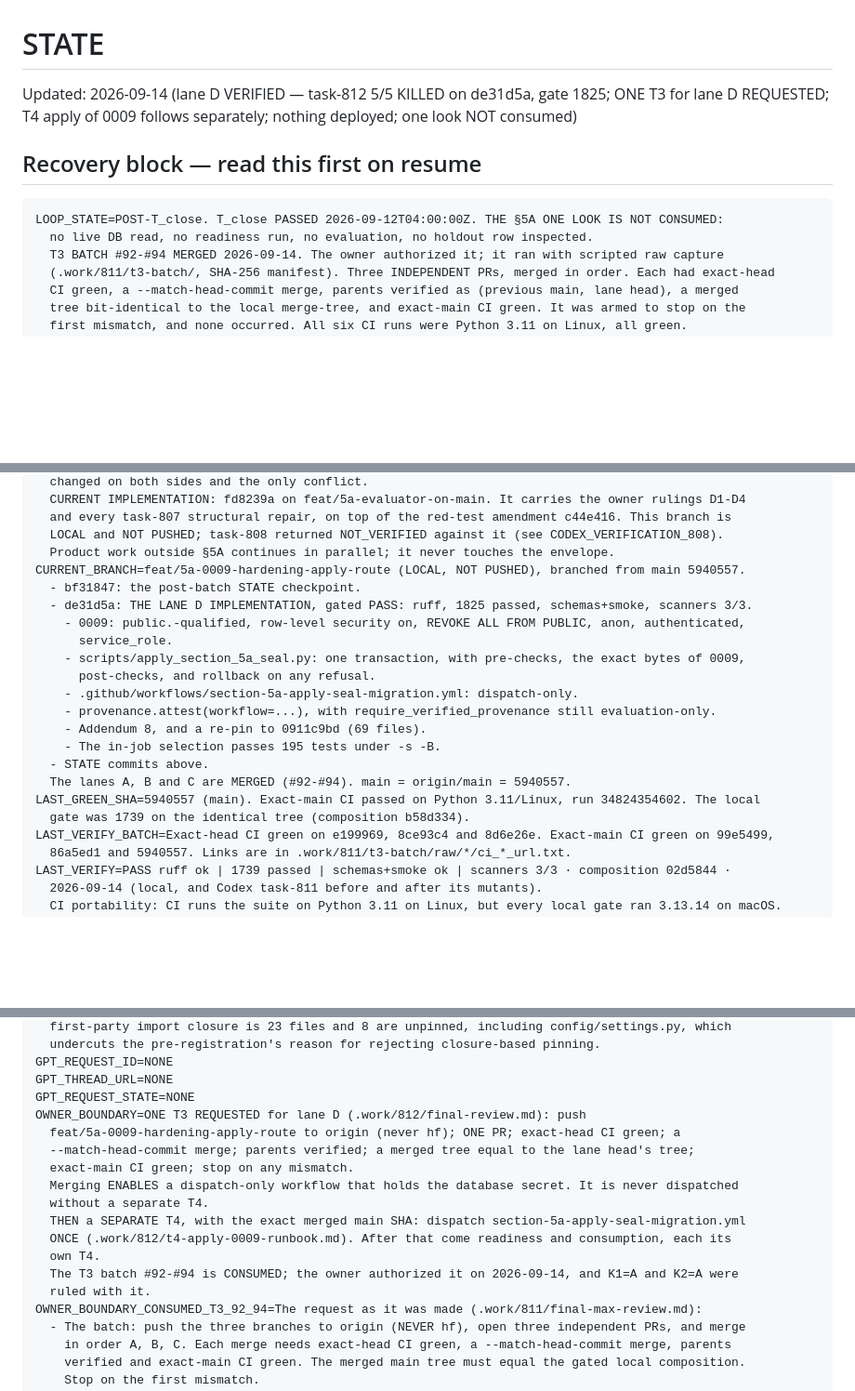
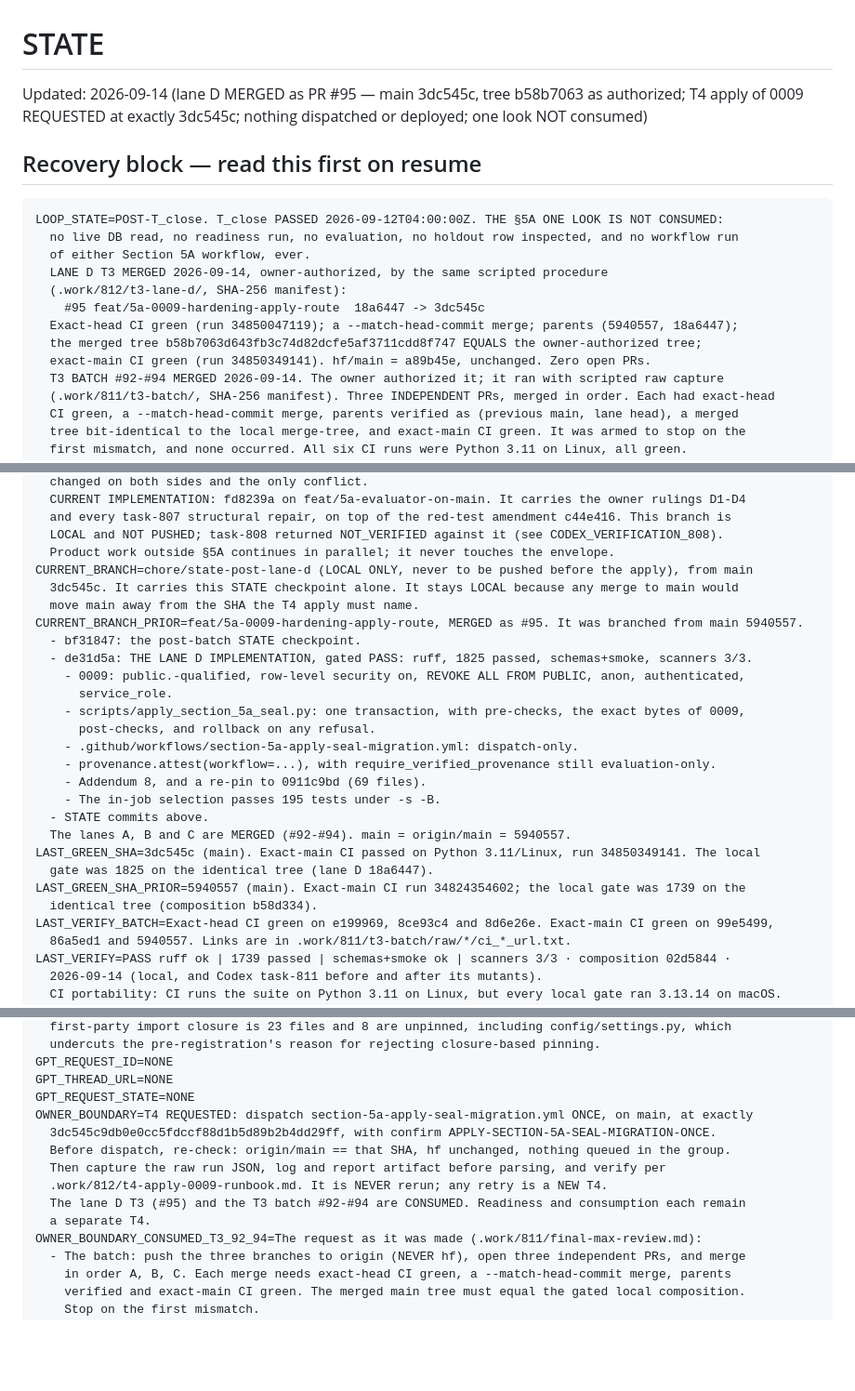
Before and after one commit to tranbeny053-hub/v83-stock-cron, a Markdown page: STATE.md, 3 parts joined by grey strips. Shown at 93% size. GitHub-like rendering; blank space fills up the shorter version.

Commit message:
docs(state): lane D merged as #95 (main 3dc545c); T4 apply of 0009 requested at exactly that SHA
The owner-authorized T3 ran exactly and stopped on nothing: exact-head CI green, a
--match-head-commit merge, parents (5940557, 18a6447), a merged tree equal to the authorized
b58b7063, exact-main CI green, and hf unchanged. This checkpoint stays local. Merging it would move
main away from the SHA the one-shot apply must be dispatched at.

Co-Authored-By: Claude Opus 5 <noreply@anthropic.com>

````diff
--- a/STATE.md
+++ b/STATE.md
@@ -1,11 +1,18 @@
 # STATE
 
-Updated: 2026-09-14 (lane D VERIFIED — task-812 5/5 KILLED on de31d5a, gate 1825; ONE T3 for lane D REQUESTED; T4 apply of 0009 follows separately; nothing deployed; one look NOT consumed)
+Updated: 2026-09-14 (lane D MERGED as PR #95 — main 3dc545c, tree b58b7063 as authorized; T4 apply of 0009 REQUESTED at exactly 3dc545c; nothing dispatched or deployed; one look NOT consumed)
 
 ## Recovery block — read this first on resume
 ```
 LOOP_STATE=POST-T_close. T_close PASSED 2026-09-12T04:00:00Z. THE §5A ONE LOOK IS NOT CONSUMED:
-  no live DB read, no readiness run, no evaluation, no holdout row inspected.
+  no live DB read, no readiness run, no evaluation, no holdout row inspected, and no workflow run
+  of either Section 5A workflow, ever.
+  LANE D T3 MERGED 2026-09-14, owner-authorized, by the same scripted procedure
+  (.work/812/t3-lane-d/, SHA-256 manifest):
+    #95 feat/5a-0009-hardening-apply-route  18a6447 -> 3dc545c
+  Exact-head CI green (run 34850047119); a --match-head-commit merge; parents (5940557, 18a6447);
+  the merged tree b58b7063d643fb3c74d82dcfe5af3711cdd8f747 EQUALS the owner-authorized tree;
+  exact-main CI green (run 34850349141). hf/main = a89b45e, unchanged. Zero open PRs.
   T3 BATCH #92-#94 MERGED 2026-09-14. The owner authorized it; it ran with scripted raw capture
   (.work/811/t3-batch/, SHA-256 manifest). Three INDEPENDENT PRs, merged in order. Each had exact-head
   CI green, a --match-head-commit merge, parents verified as (previous main, lane head), a merged
@@ -89,7 +96,10 @@ CURRENT_MILESTONE=§5A EVALUATION — collection CLOSED at T_close. The evaluato
   and every task-807 structural repair, on top of the red-test amendment c44e416. This branch is
   LOCAL and NOT PUSHED; task-808 returned NOT_VERIFIED against it (see CODEX_VERIFICATION_808).
   Product work outside §5A continues in parallel; it never touches the envelope.
-CURRENT_BRANCH=feat/5a-0009-hardening-apply-route (LOCAL, NOT PUSHED), branched from main 5940557.
+CURRENT_BRANCH=chore/state-post-lane-d (LOCAL ONLY, never to be pushed before the apply), from main
+  3dc545c. It carries this STATE checkpoint alone. It stays LOCAL because any merge to main would
+  move main away from the SHA the T4 apply must name.
+CURRENT_BRANCH_PRIOR=feat/5a-0009-hardening-apply-route, MERGED as #95. It was branched from main 5940557.
   - bf31847: the post-batch STATE checkpoint.
   - de31d5a: THE LANE D IMPLEMENTATION, gated PASS: ruff, 1825 passed, schemas+smoke, scanners 3/3.
     - 0009: public.-qualified, row-level security on, REVOKE ALL FROM PUBLIC, anon, authenticated,
@@ -102,8 +112,10 @@ CURRENT_BRANCH=feat/5a-0009-hardening-apply-route (LOCAL, NOT PUSHED), branched
     - The in-job selection passes 195 tests under -s -B.
   - STATE commits above.
   The lanes A, B and C are MERGED (#92-#94). main = origin/main = 5940557.
-LAST_GREEN_SHA=5940557 (main). Exact-main CI passed on Python 3.11/Linux, run 34824354602. The local
-  gate was 1739 on the identical tree (composition b58d334).
+LAST_GREEN_SHA=3dc545c (main). Exact-main CI passed on Python 3.11/Linux, run 34850349141. The local
+  gate was 1825 on the identical tree (lane D 18a6447).
+LAST_GREEN_SHA_PRIOR=5940557 (main). Exact-main CI run 34824354602; the local gate was 1739 on the
+  identical tree (composition b58d334).
 LAST_VERIFY_BATCH=Exact-head CI green on e199969, 8ce93c4 and 8d6e26e. Exact-main CI green on 99e5499,
   86a5ed1 and 5940557. Links are in .work/811/t3-batch/raw/*/ci_*_url.txt.
 LAST_VERIFY=PASS ruff ok | 1739 passed | schemas+smoke ok | scanners 3/3 · composition 02d5844 ·
@@ -492,17 +506,13 @@ ESCALATION_807=RESOLVED by owner rulings D1-D4 (see OWNER_RULINGS_D1_D4). As ori
 GPT_REQUEST_ID=NONE
 GPT_THREAD_URL=NONE
 GPT_REQUEST_STATE=NONE
-OWNER_BOUNDARY=ONE T3 REQUESTED for lane D (.work/812/final-review.md): push
-  feat/5a-0009-hardening-apply-route to origin (never hf); ONE PR; exact-head CI green; a
-  --match-head-commit merge; parents verified; a merged tree equal to the lane head's tree;
-  exact-main CI green; stop on any mismatch.
-  Merging ENABLES a dispatch-only workflow that holds the database secret. It is never dispatched
-  without a separate T4.
-  THEN a SEPARATE T4, with the exact merged main SHA: dispatch section-5a-apply-seal-migration.yml
-  ONCE (.work/812/t4-apply-0009-runbook.md). After that come readiness and consumption, each its
-  own T4.
-  The T3 batch #92-#94 is CONSUMED; the owner authorized it on 2026-09-14, and K1=A and K2=A were
-  ruled with it.
+OWNER_BOUNDARY=T4 REQUESTED: dispatch section-5a-apply-seal-migration.yml ONCE, on main, at exactly
+  3dc545c9db0e0cc5fdccf88d1b5d89b2b4dd29ff, with confirm APPLY-SECTION-5A-SEAL-MIGRATION-ONCE.
+  Before dispatch, re-check: origin/main == that SHA, hf unchanged, nothing queued in the group.
+  Then capture the raw run JSON, log and report artifact before parsing, and verify per
+  .work/812/t4-apply-0009-runbook.md. It is NEVER rerun; any retry is a NEW T4.
+  The lane D T3 (#95) and the T3 batch #92-#94 are CONSUMED. Readiness and consumption each remain
+  a separate T4.
 OWNER_BOUNDARY_CONSUMED_T3_92_94=The request as it was made (.work/811/final-max-review.md):
   - The batch: push the three branches to origin (NEVER hf), open three independent PRs, and merge
     in order A, B, C. Each merge needs exact-head CI green, a --match-head-commit merge, parents
````
Also changed, not shown: other parts of STATE.md (+8 -8 lines).
